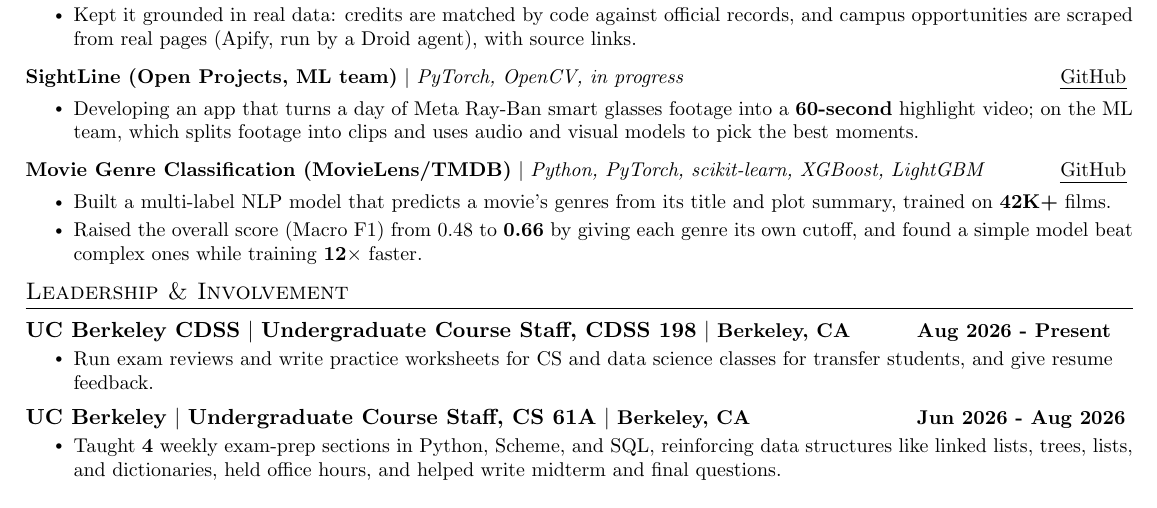
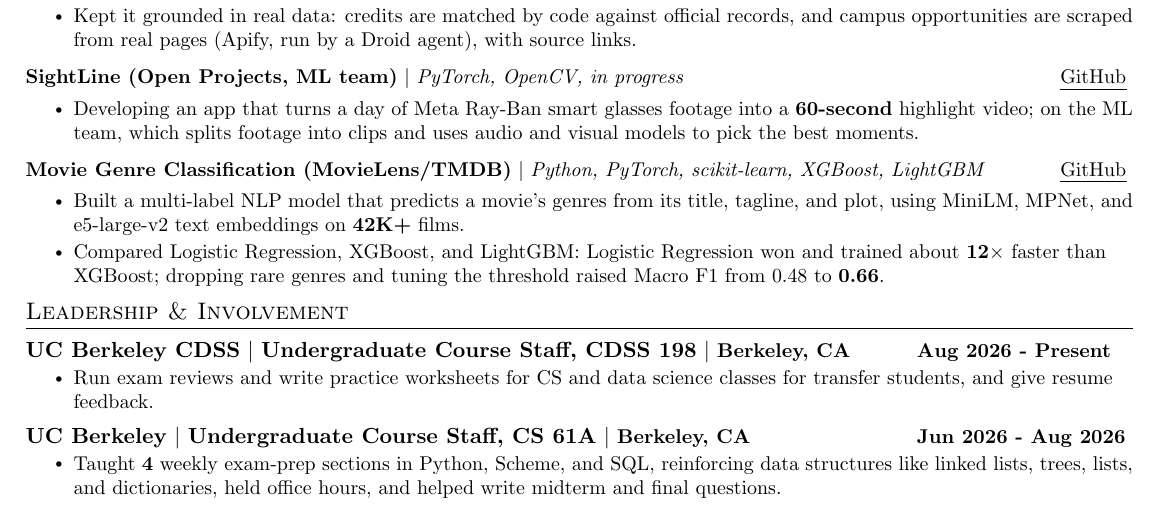
Before and after one commit to vdkarthikeya/vdkarthikeya.github.io, a LaTeX CV (resumes/src/resume_ml.tex): part of the page, cut so that both start at the same text. Compiled offline with pdfLaTeX.

Commit message:
Name Movie Genre models on resume and site
Co-Authored-By: Claude Sonnet 5.5 <noreply@anthropic.com>
Claude-Session: https://claude.ai/code/session_012cXKM8fq69mSZabLRgK94C

```diff
--- a/resumes/src/resume_ml.tex
+++ b/resumes/src/resume_ml.tex
@@ -201,8 +201,8 @@
         \resumeProjectHeading
             {\textbf{Movie Genre Classification (MovieLens/TMDB)} $|$ \emph{Python, PyTorch, scikit-learn, XGBoost, LightGBM} \hfill \href{https://github.com/vdkarthikeya/movie-genre-classification-nlp}{\uline{GitHub}}}
         \resumeItemListStart
-            \resumeItem{Built a multi-label NLP model that predicts a movie's genres from its title and plot summary, trained on \textbf{42K+} films.}
-            \resumeItem{Raised the overall score (Macro F1) from 0.48 to \textbf{0.66} by giving each genre its own cutoff, and found a simple model beat complex ones while training \textbf{12$\times$} faster.}
+            \resumeItem{Built a multi-label NLP model that predicts a movie's genres from its title, tagline, and plot, using MiniLM, MPNet, and e5-large-v2 text embeddings on \textbf{42K+} films.}
+            \resumeItem{Compared Logistic Regression, XGBoost, and LightGBM: Logistic Regression won and trained about \textbf{12$\times$} faster than XGBoost; dropping rare genres and tuning the threshold raised Macro F1 from 0.48 to \textbf{0.66}.}
         \resumeItemListEnd
 
     \resumeSubHeadingListEnd
```
Also changed, not shown: Resume.pdf, resumes/Dhana_Karthikeya_Ventrapragada_Resume_DS.pdf, resumes/Dhana_Karthikeya_Ventrapragada_Resume_ML.pdf, resumes/Dhana_Karthikeya_Ventrapragada_Resume_PM.pdf, resumes/Dhana_Karthikeya_Ventrapragada_Resume_SWE.pdf, 1 other file.
